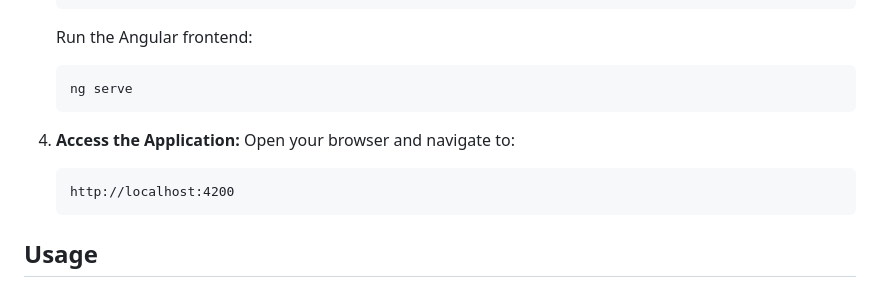
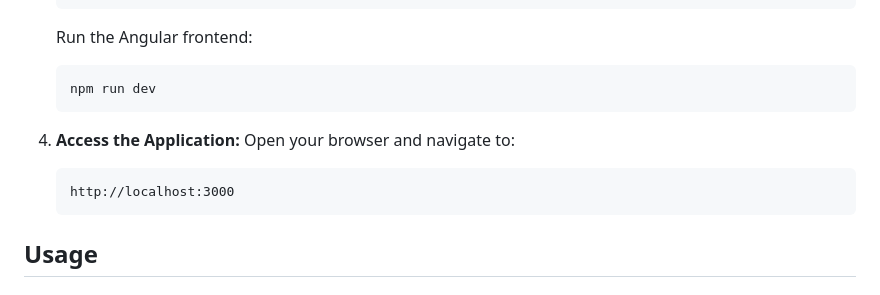
Before and after one commit to Evenidk/DeepFakeDetection, a Markdown page: README.md, the part around the change. Rendered like a GitHub page.

````diff
--- a/README.md
+++ b/README.md
@@ -70,14 +70,14 @@ DeepGuard is an advanced media analysis platform built using machine learning al
     Run the Angular frontend:
 
     ```bash
-    ng serve
+    npm run dev
     ```
 
 4. **Access the Application:**
     Open your browser and navigate to:
 
     ```
-    http://localhost:4200
+    http://localhost:3000
     ```
 
 ## Usage
````
